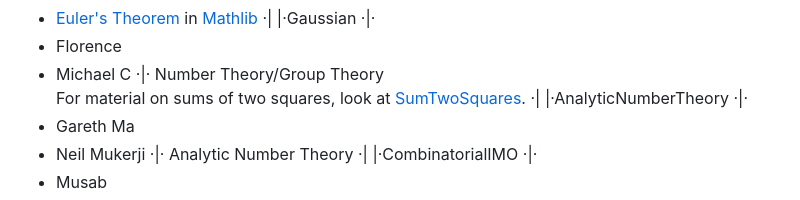
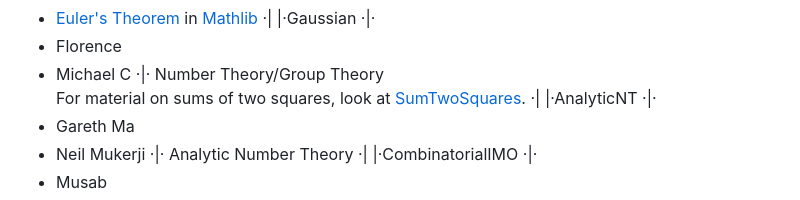
Before and after one commit to adomani/Syllabus, a Markdown page: .src/TPwL_source.md, the part around the change. Drawn GitHub-style.

```diff
--- a/.src/TPwL_source.md
+++ b/.src/TPwL_source.md
@@ -828,7 +828,7 @@ Group Theory
 Number Theory/Group Theory<br />
 For material on sums of two squares, look at [SumTwoSquares](mlfile#NumberTheory/SumTwoSquares.html).
 ·|
-|·AnalyticNumberTheory
+|·AnalyticNT
 ·|·
 * Gareth Ma
 * Neil Mukerji
```
Also changed, not shown: MA4N1/ideas_to_develop.md (+1 -1 lines).
